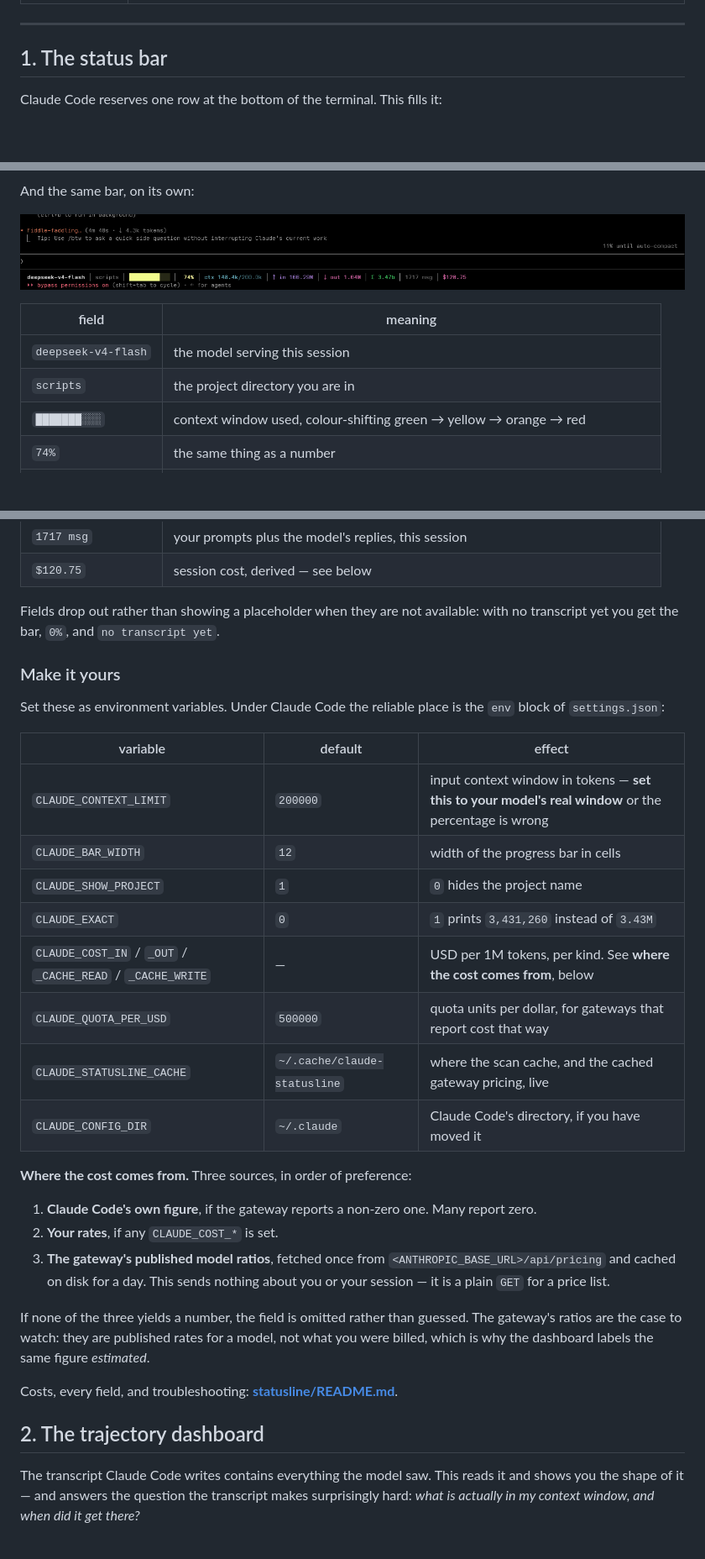
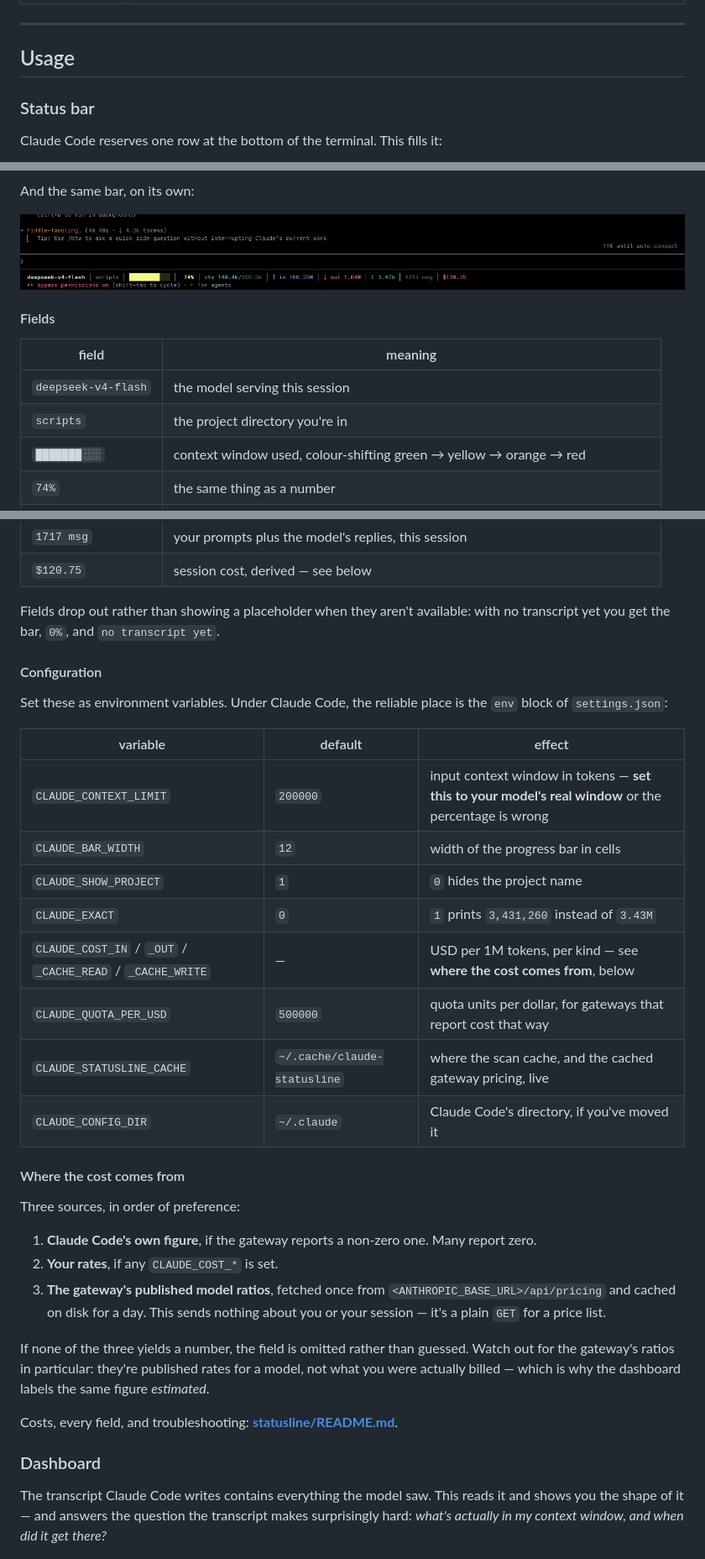
Before and after one commit to abdulwasea89/traj-claude, a Markdown page: README.md, 3 parts joined by grey strips. Shown at 84% size. Rendered like a GitHub page; blank space fills up the shorter version.

```diff
--- a/README.md
+++ b/README.md
@@ -77,7 +94,9 @@ does not go on a network.
 
 ---
 
-## 1. The status bar
+## Usage
+
+### Status bar
 
 Claude Code reserves one row at the bottom of the terminal. This fills it:
 
@@ -87,10 +106,12 @@ And the same bar, on its own:
 
 ![The bar itself: deepseek-v4-flash, scripts, a 74% context bar, ctx 148.4k/200.0k, up in 166.29M, down out 1.04M, a 3.47b all-time total, 1717 msg and $120.75. Above it, Claude Code's own "11% until auto-compact" and a spinner line.](docs/img/statusline.png)
 
+#### Fields
+
 | field | meaning |
 |---|---|
 | `deepseek-v4-flash` | the model serving this session |
-| `scripts` | the project directory you are in |
+| `scripts` | the project directory you're in |
 | `███████░░░` | context window used, colour-shifting green → yellow → orange → red |
 | `74%` | the same thing as a number |
 | `ctx 148.4k/200.0k` | tokens currently in the window, over your configured limit |
@@ -100,13 +121,13 @@ And the same bar, on its own:
 | `1717 msg` | your prompts plus the model's replies, this session |
 | `$120.75` | session cost, derived — see below |
 
-Fields drop out rather than showing a placeholder when they are not available:
+Fields drop out rather than showing a placeholder when they aren't available:
 with no transcript yet you get the bar, `0%`, and `no transcript yet`.
 
-### Make it yours
+#### Configuration
 
-Set these as environment variables. Under Claude Code the reliable place is the
-`env` block of `settings.json`:
+Set these as environment variables. Under Claude Code, the reliable place is
+the `env` block of `settings.json`:
 
 | variable | default | effect |
 |---|---|---|
@@ -114,34 +135,36 @@ Set these as environment variables. Under Claude Code the reliable place is the
 | `CLAUDE_BAR_WIDTH` | `12` | width of the progress bar in cells |
 | `CLAUDE_SHOW_PROJECT` | `1` | `0` hides the project name |
 | `CLAUDE_EXACT` | `0` | `1` prints `3,431,260` instead of `3.43M` |
-| `CLAUDE_COST_IN` / `_OUT` / `_CACHE_READ` / `_CACHE_WRITE` | — | USD per 1M tokens, per kind. See **where the cost comes from**, below |
+| `CLAUDE_COST_IN` / `_OUT` / `_CACHE_READ` / `_CACHE_WRITE` | — | USD per 1M tokens, per kind — see **where the cost comes from**, below |
 | `CLAUDE_QUOTA_PER_USD` | `500000` | quota units per dollar, for gateways that report cost that way |
 | `CLAUDE_STATUSLINE_CACHE` | `~/.cache/claude-statusline` | where the scan cache, and the cached gateway pricing, live |
-| `CLAUDE_CONFIG_DIR` | `~/.claude` | Claude Code's directory, if you have moved it |
+| `CLAUDE_CONFIG_DIR` | `~/.claude` | Claude Code's directory, if you've moved it |
 
-**Where the cost comes from.** Three sources, in order of preference:
+#### Where the cost comes from
+
+Three sources, in order of preference:
 
 1. **Claude Code's own figure**, if the gateway reports a non-zero one. Many
    report zero.
 2. **Your rates**, if any `CLAUDE_COST_*` is set.
 3. **The gateway's published model ratios**, fetched once from
    `<ANTHROPIC_BASE_URL>/api/pricing` and cached on disk for a day. This sends
-   nothing about you or your session — it is a plain `GET` for a price list.
+   nothing about you or your session — it's a plain `GET` for a price list.
 
-If none of the three yields a number, the field is omitted rather than guessed.
-The gateway's ratios are the case to watch: they are published rates for a
-model, not what you were billed, which is why the dashboard labels the same
-figure *estimated*.
+If none of the three yields a number, the field is omitted rather than
+guessed. Watch out for the gateway's ratios in particular: they're published
+rates for a model, not what you were actually billed — which is why the
+dashboard labels the same figure *estimated*.
 
 Costs, every field, and troubleshooting:
 **[statusline/README.md](statusline/README.md)**.
 
-## 2. The trajectory dashboard
+### Dashboard
 
-The transcript Claude Code writes contains everything the model saw. This reads
-it and shows you the shape of it — and answers the question the transcript makes
-surprisingly hard: *what is actually in my context window, and when did it get
-there?*
+The transcript Claude Code writes contains everything the model saw. This
+reads it and shows you the shape of it — and answers the question the
+transcript makes surprisingly hard: *what's actually in my context window,
+and when did it get there?*
 
 ![The dashboard on midnight: the session list down the left, the session header with its live status line, the context window broken down by source with a per-minute volume chart, the usage the API billed, and one tile per source](docs/img/dashboard.png)
 
```
Also changed, not shown: other parts of README.md (+149 -122 lines).
